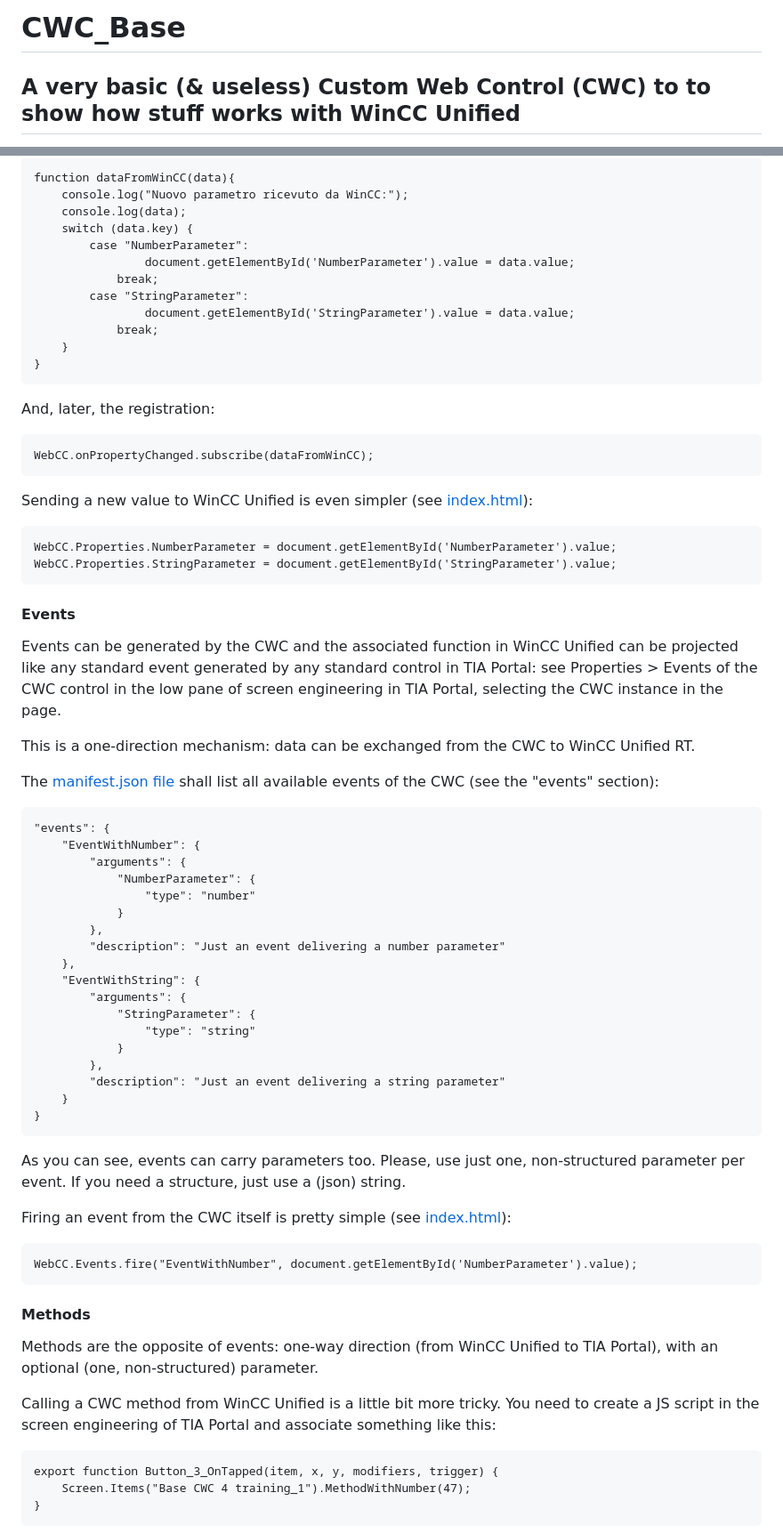
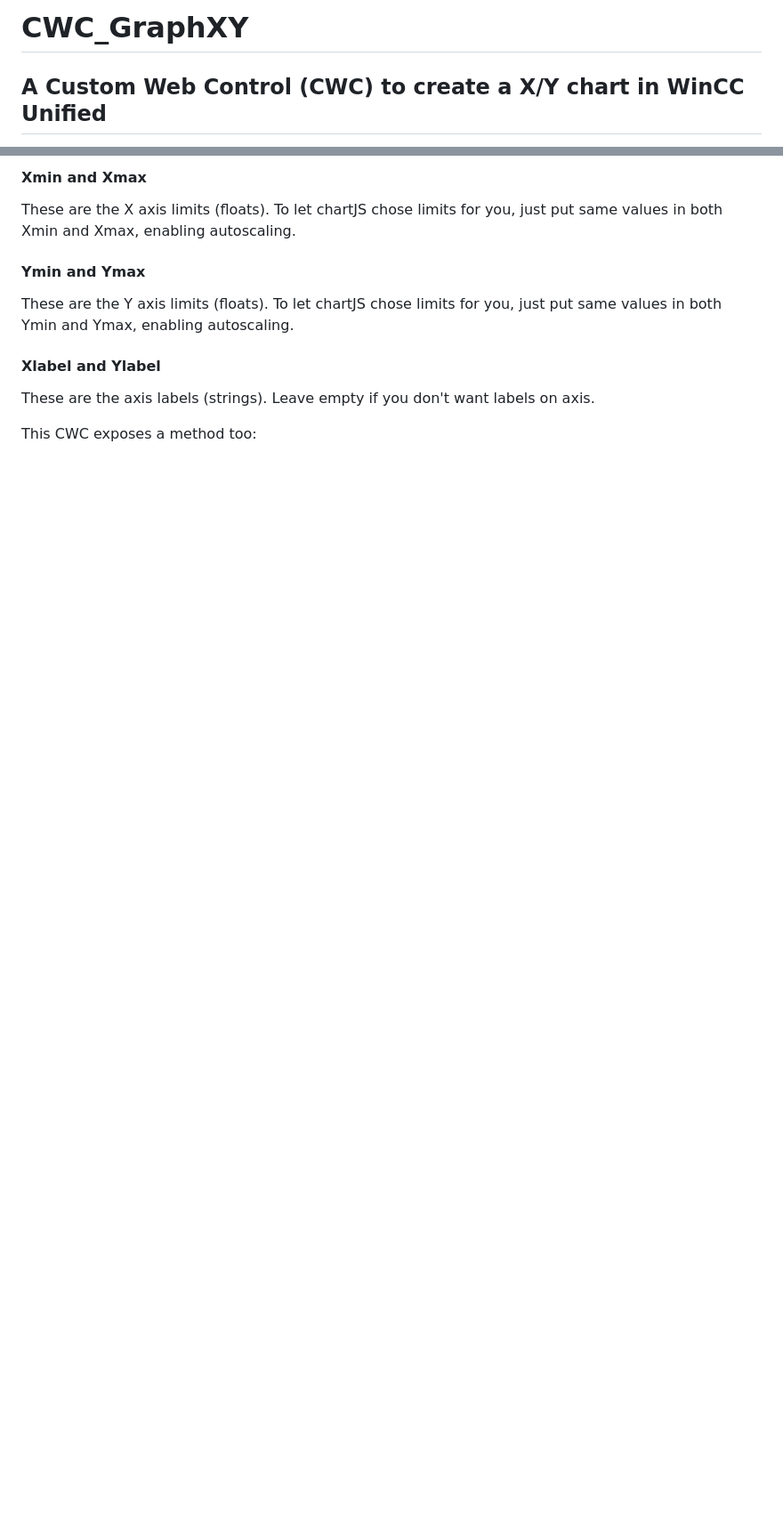
Before and after one commit to marcobuffa/CWC_GraphXY, a Markdown page: README.md, 2 parts joined by grey strips. Shown: that part at 89% size. GitHub-like rendering; blank space fills up the shorter version.

````diff
--- a/README.md
+++ b/README.md
@@ -1,4 +1,4 @@
-# CWC_Base
+# CWC_GraphXY
 
-## A very basic (& useless) Custom Web Control (CWC) to to show how stuff works with WinCC Unified
+## A Custom Web Control (CWC) to create a X/Y chart in WinCC Unified
 
@@ -64,76 +65,12 @@ A callback mechanism is available inside the CWC in order to get notified if a n
 
-```
-function dataFromWinCC(data){
-    console.log("Nuovo parametro ricevuto da WinCC:");
-    console.log(data);
-    switch (data.key) {
-        case "NumberParameter":
-                document.getElementById('NumberParameter').value = data.value;
-            break;
-        case "StringParameter":
-                document.getElementById('StringParameter').value = data.value;
-            break;
-    }
-}
-```
+#### Xmin and Xmax
+These are the X axis limits (floats). To let chartJS chose limits for you, just put same values in both Xmin and Xmax, enabling autoscaling.
 
-And, later, the registration:
+#### Ymin and Ymax
+These are the Y axis limits (floats). To let chartJS chose limits for you, just put same values in both Ymin and Ymax, enabling autoscaling.
 
-```
-WebCC.onPropertyChanged.subscribe(dataFromWinCC);
-```
+#### Xlabel and Ylabel
+These are the axis labels (strings). Leave empty if you don't want labels on axis.
 
-Sending a new value to WinCC Unified is even simpler (see [index.html]({d722178a-239f-4be0-ab55-b24616547bd7}/control/index.html)):
+This CWC exposes a method too:
 
-```
-WebCC.Properties.NumberParameter = document.getElementById('NumberParameter').value;
-WebCC.Properties.StringParameter = document.getElementById('StringParameter').value;
-```
-
-#### Events
-Events can be generated by the CWC and the associated function in WinCC Unified can be projected like any standard event generated by any standard control in TIA Portal: see Properties > Events of the CWC control in the low pane of screen engineering in TIA Portal, selecting the CWC instance in the page.
-
-This is a one-direction mechanism: data can be exchanged from the CWC to WinCC Unified RT.
-
-The [manifest.json file]({d722178a-239f-4be0-ab55-b24616547bd7}/manifest.json) shall list all available events of the CWC (see the "events" section):
-
-```
-"events": {
-    "EventWithNumber": {
-        "arguments": {
-            "NumberParameter": {
-                "type": "number"
-            }
-        },
-        "description": "Just an event delivering a number parameter"
-    },
-    "EventWithString": {
-        "arguments": {
-            "StringParameter": {
-                "type": "string"
-            }
-        },
-        "description": "Just an event delivering a string parameter"
-    }
-}
-```
-
-As you can see, events can carry parameters too. Please, use just one, non-structured parameter per event. If you need a structure, just use a (json) string.
-
-Firing an event from the CWC itself is pretty simple (see [index.html]({d722178a-239f-4be0-ab55-b24616547bd7}/control/index.html)):
-
-```
-WebCC.Events.fire("EventWithNumber", document.getElementById('NumberParameter').value);
-```
-
-#### Methods
-Methods are the opposite of events: one-way direction (from WinCC Unified to TIA Portal), with an optional (one, non-structured) parameter.
-
-Calling a CWC method from WinCC Unified is a little bit more tricky. You need to create a JS script in the screen engineering of TIA Portal and associate something like this:
-
-```
-export function Button_3_OnTapped(item, x, y, modifiers, trigger) {
-    Screen.Items("Base CWC 4 training_1").MethodWithNumber(47);
-}
-```
-
````
Also changed, not shown: other parts of README.md (+40 -92 lines).
